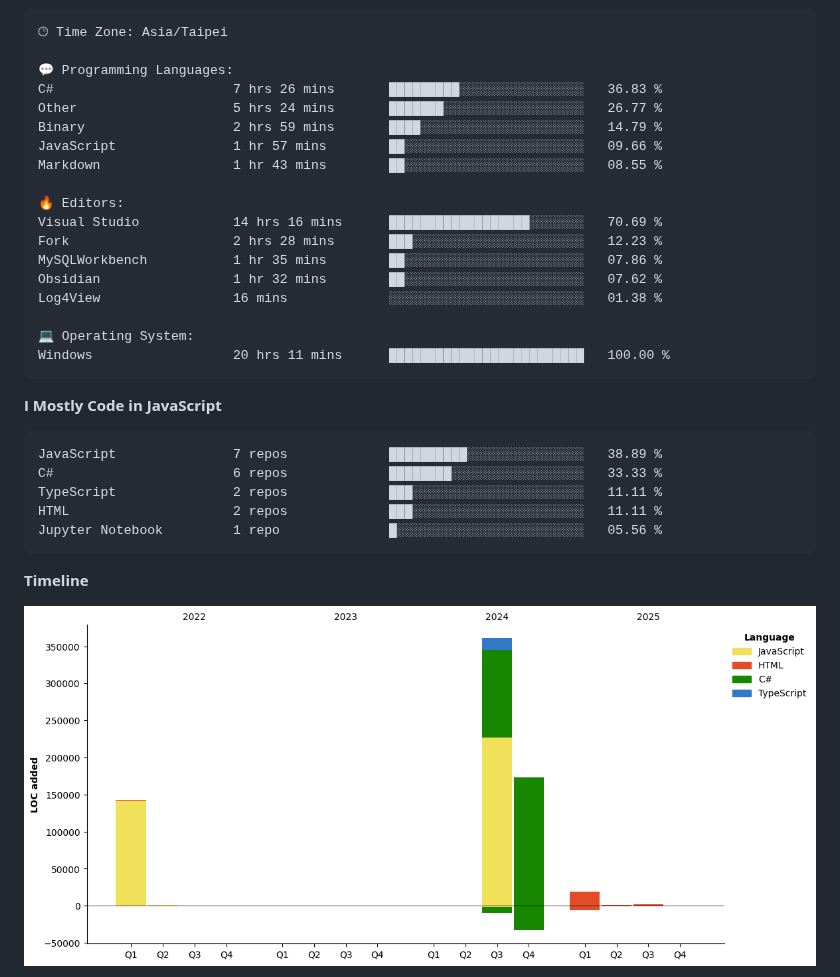
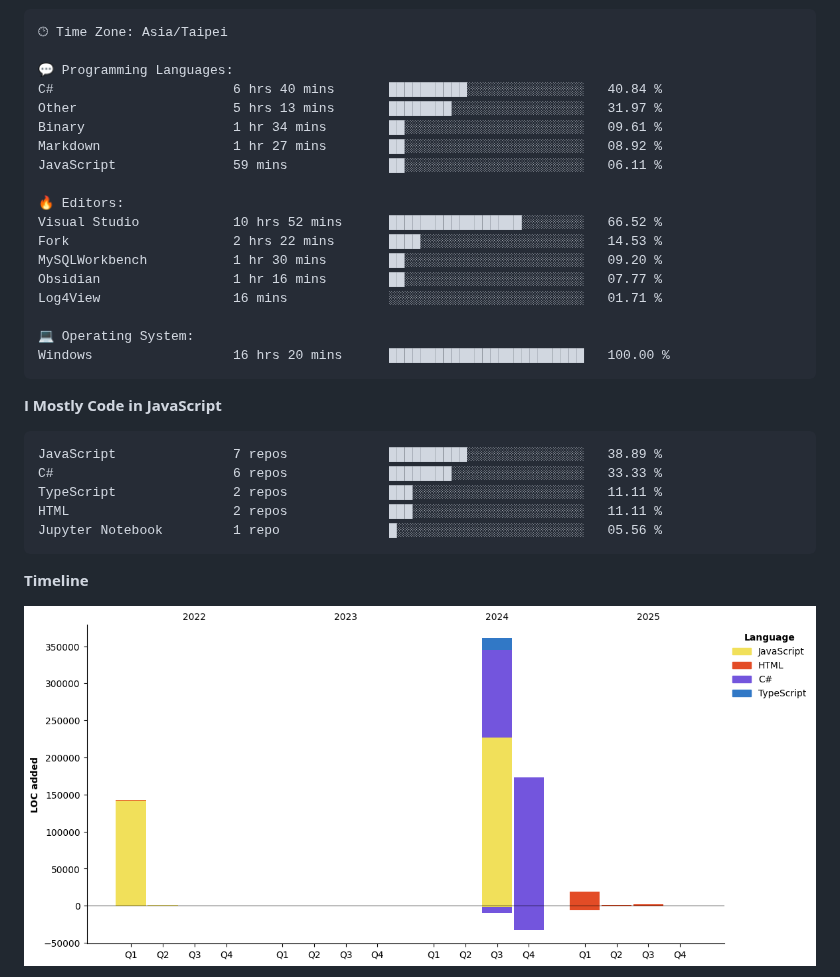
Before and after one commit to Latisha19/Latisha19, a Markdown page: README.md, the part around one of its changes. GitHub-like rendering; pictures changed too: assets/bar_graph.png.

Commit message:
Updated with Dev Metrics

````diff
--- a/README.md
+++ b/README.md
@@ -57,21 +57,21 @@ Sunday                   41 commits          ██░░░░░░░░░
 🕑︎ Time Zone: Asia/Taipei
 
 💬 Programming Languages:
-C#                       7 hrs 26 mins       █████████░░░░░░░░░░░░░░░░   36.83 %
-Other                    5 hrs 24 mins       ███████░░░░░░░░░░░░░░░░░░   26.77 %
-Binary                   2 hrs 59 mins       ████░░░░░░░░░░░░░░░░░░░░░   14.79 %
-JavaScript               1 hr 57 mins        ██░░░░░░░░░░░░░░░░░░░░░░░   09.66 %
-Markdown                 1 hr 43 mins        ██░░░░░░░░░░░░░░░░░░░░░░░   08.55 %
+C#                       6 hrs 40 mins       ██████████░░░░░░░░░░░░░░░   40.84 %
+Other                    5 hrs 13 mins       ████████░░░░░░░░░░░░░░░░░   31.97 %
+Binary                   1 hr 34 mins        ██░░░░░░░░░░░░░░░░░░░░░░░   09.61 %
+Markdown                 1 hr 27 mins        ██░░░░░░░░░░░░░░░░░░░░░░░   08.92 %
+JavaScript               59 mins             ██░░░░░░░░░░░░░░░░░░░░░░░   06.11 %
 
 🔥 Editors:
-Visual Studio            14 hrs 16 mins      ██████████████████░░░░░░░   70.69 %
-Fork                     2 hrs 28 mins       ███░░░░░░░░░░░░░░░░░░░░░░   12.23 %
-MySQLWorkbench           1 hr 35 mins        ██░░░░░░░░░░░░░░░░░░░░░░░   07.86 %
-Obsidian                 1 hr 32 mins        ██░░░░░░░░░░░░░░░░░░░░░░░   07.62 %
-Log4View                 16 mins             ░░░░░░░░░░░░░░░░░░░░░░░░░   01.38 %
+Visual Studio            10 hrs 52 mins      █████████████████░░░░░░░░   66.52 %
+Fork                     2 hrs 22 mins       ████░░░░░░░░░░░░░░░░░░░░░   14.53 %
+MySQLWorkbench           1 hr 30 mins        ██░░░░░░░░░░░░░░░░░░░░░░░   09.20 %
+Obsidian                 1 hr 16 mins        ██░░░░░░░░░░░░░░░░░░░░░░░   07.77 %
+Log4View                 16 mins             ░░░░░░░░░░░░░░░░░░░░░░░░░   01.71 %
 
 💻 Operating System:
-Windows                  20 hrs 11 mins      █████████████████████████   100.00 %
+Windows                  16 hrs 20 mins      █████████████████████████   100.00 %
 ```
 
 **I Mostly Code in JavaScript**
````
Also changed, not shown: other parts of README.md (+1 -1 lines).
